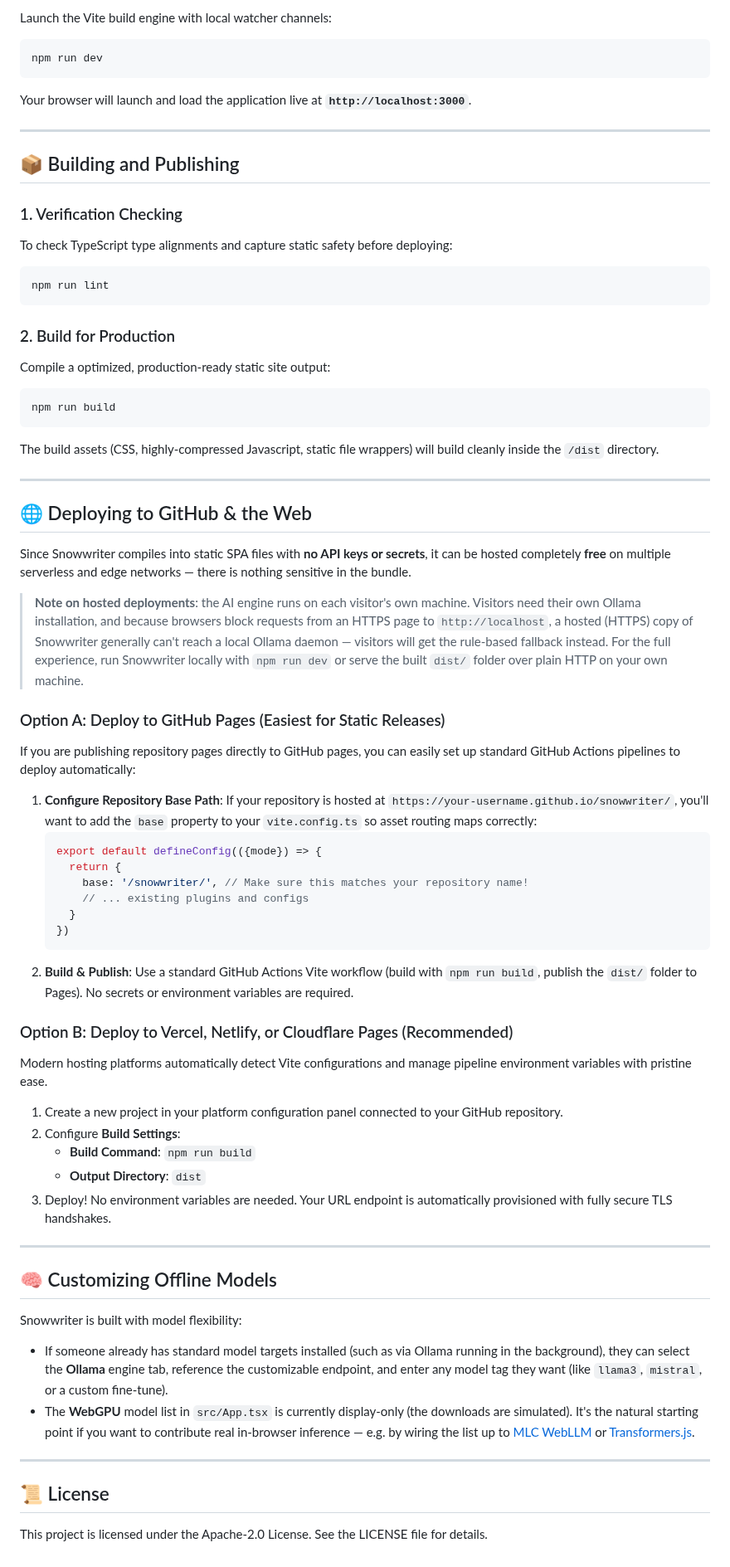
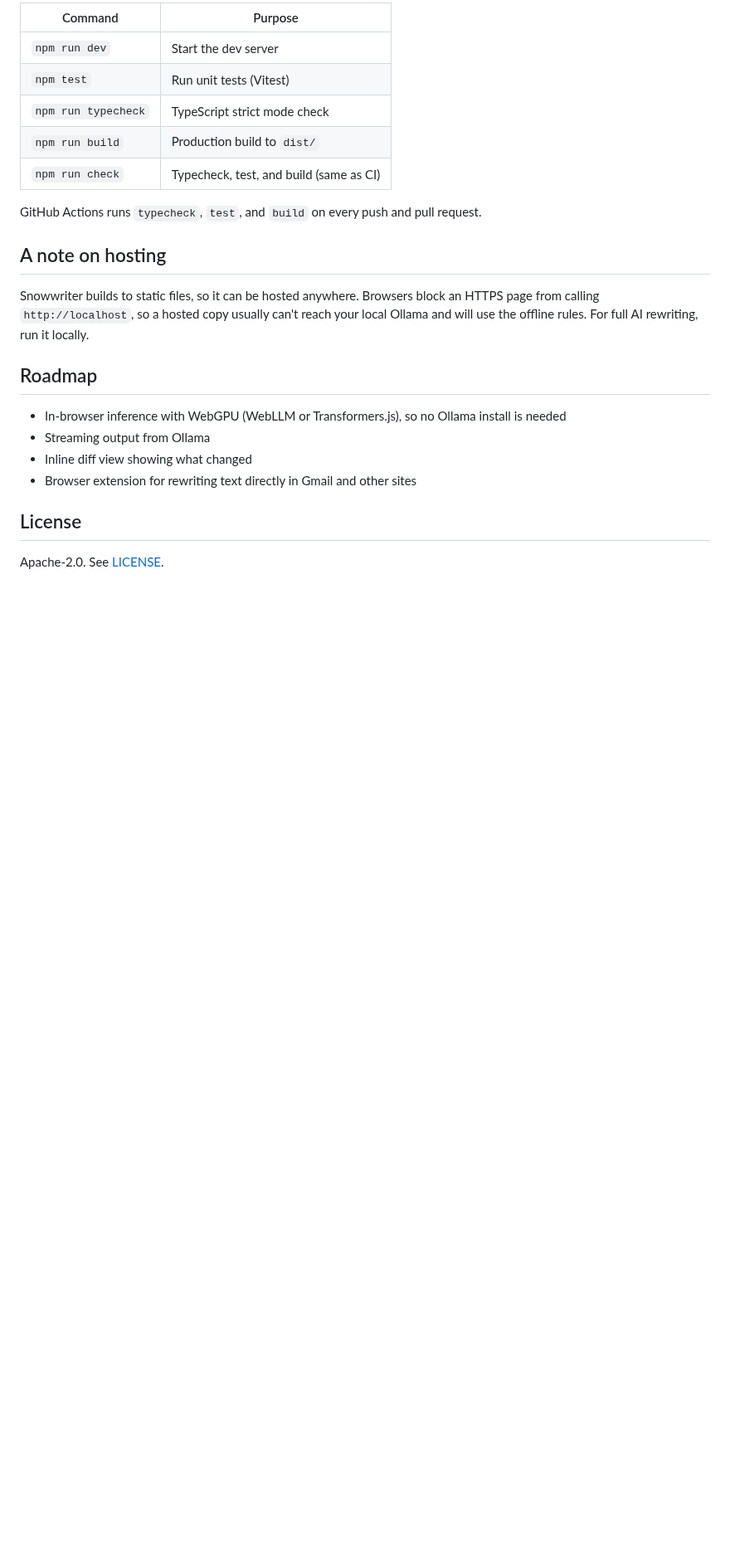
Before and after one commit to Davidrbenner/Snowwriter, a Markdown page: README.md, the part around one of its changes. Shown at 83% size. Rendered like a GitHub page; blank space fills up the shorter version.

````diff
--- a/README.md
+++ b/README.md
@@ -51,79 +58,25 @@ No API keys or environment variables are needed — Snowwriter talks to Ollama a
 
-Launch the Vite build engine with local watcher channels:
+| Command | Purpose |
+| --- | --- |
+| `npm run dev` | Start the dev server |
+| `npm test` | Run unit tests (Vitest) |
+| `npm run typecheck` | TypeScript strict mode check |
+| `npm run build` | Production build to `dist/` |
+| `npm run check` | Typecheck, test, and build (same as CI) |
 
-```bash
-npm run dev
-```
+GitHub Actions runs `typecheck`, `test`, and `build` on every push and pull request.
 
-Your browser will launch and load the application live at **`http://localhost:3000`**.
+## A note on hosting
 
----
+Snowwriter builds to static files, so it can be hosted anywhere. Browsers block an HTTPS page from calling `http://localhost`, so a hosted copy usually can't reach your local Ollama and will use the offline rules. For full AI rewriting, run it locally.
 
-## 📦 Building and Publishing
+## Roadmap
 
-### 1. Verification Checking
+- In-browser inference with WebGPU (WebLLM or Transformers.js), so no Ollama install is needed
+- Streaming output from Ollama
+- Inline diff view showing what changed
+- Browser extension for rewriting text directly in Gmail and other sites
 
-To check TypeScript type alignments and capture static safety before deploying:
+## License
 
-```bash
-npm run lint
-```
-
-### 2. Build for Production
-
-Compile a optimized, production-ready static site output:
-
-```bash
-npm run build
-```
-
-The build assets (CSS, highly-compressed Javascript, static file wrappers) will build cleanly inside the `/dist` directory.
-
----
-
-## 🌐 Deploying to GitHub & the Web
-
-Since Snowwriter compiles into static SPA files with **no API keys or secrets**, it can be hosted completely **free** on multiple serverless and edge networks — there is nothing sensitive in the bundle.
-
-> **Note on hosted deployments**: the AI engine runs on each visitor's own machine. Visitors need their own Ollama installation, and because browsers block requests from an HTTPS page to `http://localhost`, a hosted (HTTPS) copy of Snowwriter generally can't reach a local Ollama daemon — visitors will get the rule-based fallback instead. For the full experience, run Snowwriter locally with `npm run dev` or serve the built `dist/` folder over plain HTTP on your own machine.
-
-### Option A: Deploy to GitHub Pages (Easiest for Static Releases)
-
-If you are publishing repository pages directly to GitHub pages, you can easily set up standard GitHub Actions pipelines to deploy automatically:
-
-1. **Configure Repository Base Path**:
-   If your repository is hosted at `https://your-username.github.io/snowwriter/`, you'll want to add the `base` property to your `vite.config.ts` so asset routing maps correctly:
-   ```typescript
-   export default defineConfig(({mode}) => {
-     return {
-       base: '/snowwriter/', // Make sure this matches your repository name!
-       // ... existing plugins and configs
-     }
-   })
-   ```
-2. **Build & Publish**:
-   Use a standard GitHub Actions Vite workflow (build with `npm run build`, publish the `dist/` folder to Pages). No secrets or environment variables are required.
-
-### Option B: Deploy to Vercel, Netlify, or Cloudflare Pages (Recommended)
-
-Modern hosting platforms automatically detect Vite configurations and manage pipeline environment variables with pristine ease.
-
-1. Create a new project in your platform configuration panel connected to your GitHub repository.
-2. Configure **Build Settings**:
-   - **Build Command**: `npm run build`
-   - **Output Directory**: `dist`
-3. Deploy! No environment variables are needed. Your URL endpoint is automatically provisioned with fully secure TLS handshakes.
-
----
-
-## 🧠 Customizing Offline Models
-
-Snowwriter is built with model flexibility:
-- If someone already has standard model targets installed (such as via Ollama running in the background), they can select the **Ollama** engine tab, reference the customizable endpoint, and enter any model tag they want (like `llama3`, `mistral`, or a custom fine-tune).
-- The **WebGPU** model list in `src/App.tsx` is currently display-only (the downloads are simulated). It's the natural starting point if you want to contribute real in-browser inference — e.g. by wiring the list up to [MLC WebLLM](https://github.com/mlc-ai/web-llm) or [Transformers.js](https://github.com/huggingface/transformers.js).
-
----
-
-## 📜 License
-
-This project is licensed under the Apache-2.0 License. See the LICENSE file for details.
+Apache-2.0. See [LICENSE](LICENSE).
````
Also changed, not shown: other parts of README.md (+35 -28 lines), docs/screenshot.png (added).
